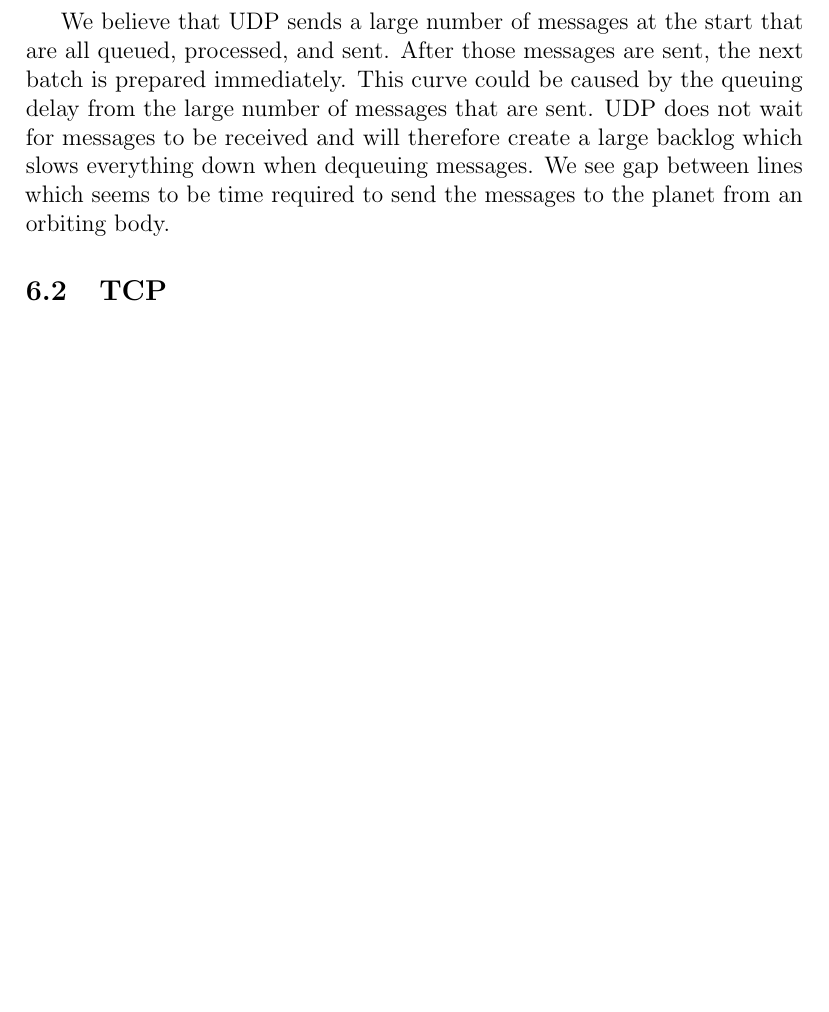
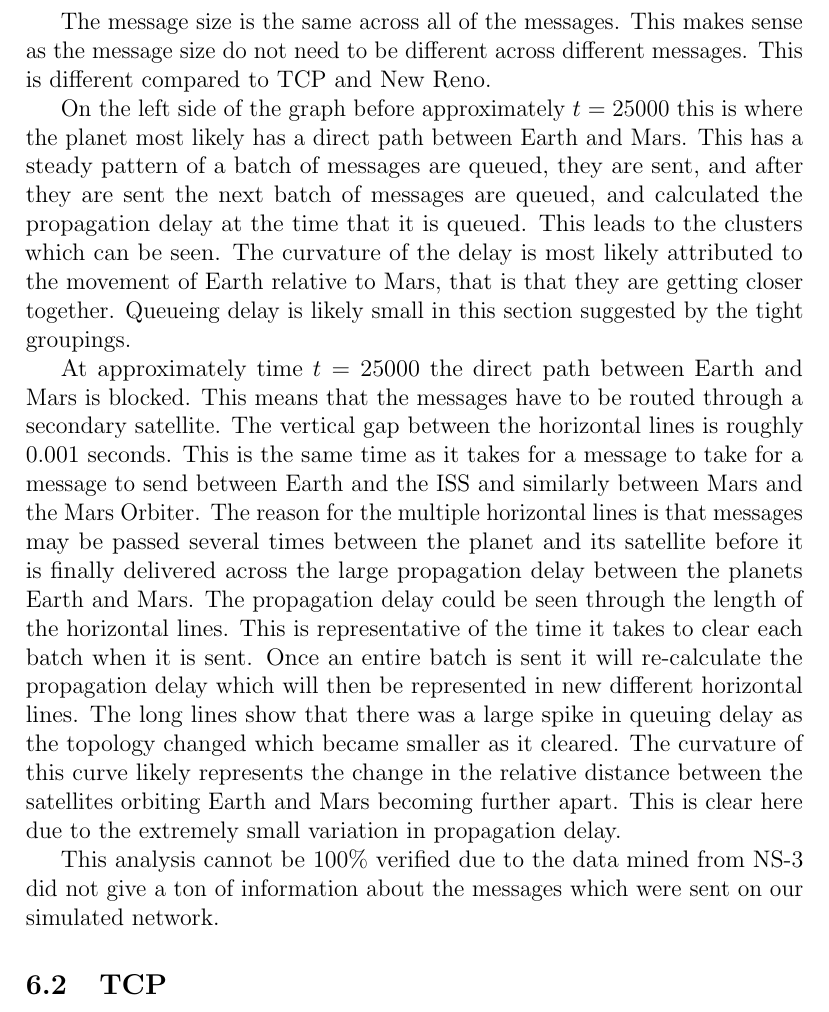
Before and after one commit to codyauch/IPN-Project, a LaTeX paper (paper/paper.tex): part of page 10 of 14 before the commit and part of page 10 of 15 after it, cut at the place of the change, the shorter picture padded with empty space. Compiled offline with pdfLaTeX.

Commit message:
add UDP analysis

```diff
--- a/paper/paper.tex
+++ b/paper/paper.tex
@@ -366,13 +366,35 @@ average time being queued of 21.92 seconds, and an average message time in
 transit 261.72 seconds. The average amount of data sent was 1052.0 bytes. Notice
 the scientific notation in the corner of the graph.
 
-We believe that UDP sends a large number of messages at the start that are all
-queued, processed, and sent. After those messages are sent, the next batch is
-prepared immediately. This curve could be caused by the queuing delay from the
-large number of messages that are sent. UDP does not wait for messages to be
-received and will therefore create a large backlog which slows everything down
-when dequeuing messages. We see gap between lines which seems to be time
-required to send the messages to the planet from an orbiting body.
+The message size is the same across all of the messages. This makes sense as the message size do not need to be different across different messages. This is different compared to TCP and New Reno.
+
+On the left side of the graph before approximately $t = 25000$ this is where
+the planet most likely has a direct path between Earth and Mars. This has a
+steady pattern of a batch of messages are queued, they are sent, and after they
+are sent the next batch of messages are queued, and calculated the propagation
+delay at the time that it is queued. This leads to the clusters which can be seen.
+The curvature of the delay is most likely attributed to the movement of Earth
+relative to Mars, that is that they are getting closer together. Queueing delay is likely small in this section suggested by the tight groupings.
+
+At approximately time $t = 25000$ the direct path between Earth and Mars is
+blocked. This means that the messages have to be routed through a secondary
+satellite. The vertical gap between the horizontal lines is roughly 0.001
+seconds. This is the same time as it takes for a message to take for a message
+to send between Earth and the ISS and similarly between Mars and the Mars
+Orbiter. The reason for the multiple horizontal lines is that messages may be
+passed several times between the planet and its satellite before it is finally
+delivered across the large propagation delay between the planets Earth and Mars.
+The propagation delay could be seen through the length of the horizontal lines.
+This is representative of the time it takes to clear each batch when it is sent.
+Once an entire batch is sent it will re-calculate the propagation delay which
+will then be represented in new different horizontal lines. The long lines show
+that there was a large spike in queuing delay as the topology changed which
+became smaller as it cleared. The curvature of this curve likely represents the
+change in the relative distance between the satellites orbiting Earth and Mars
+becoming further apart. This is clear here due to the extremely small variation
+in propagation delay.
+
+This analysis cannot be 100\% verified due to the data mined from NS-3 did not give a ton of information about the messages which were sent on our simulated network.
 
 \subsection{TCP}
 
```
Also changed, not shown: paper/paper.pdf.
